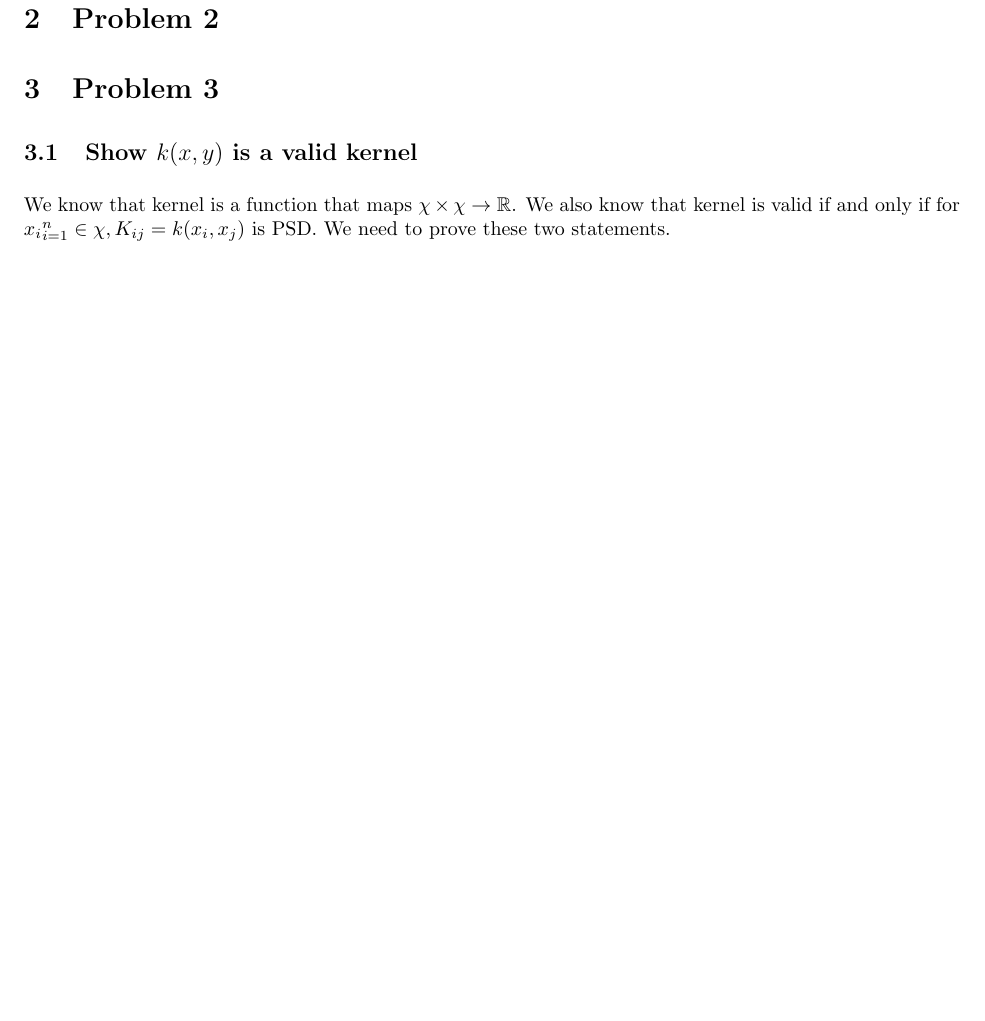
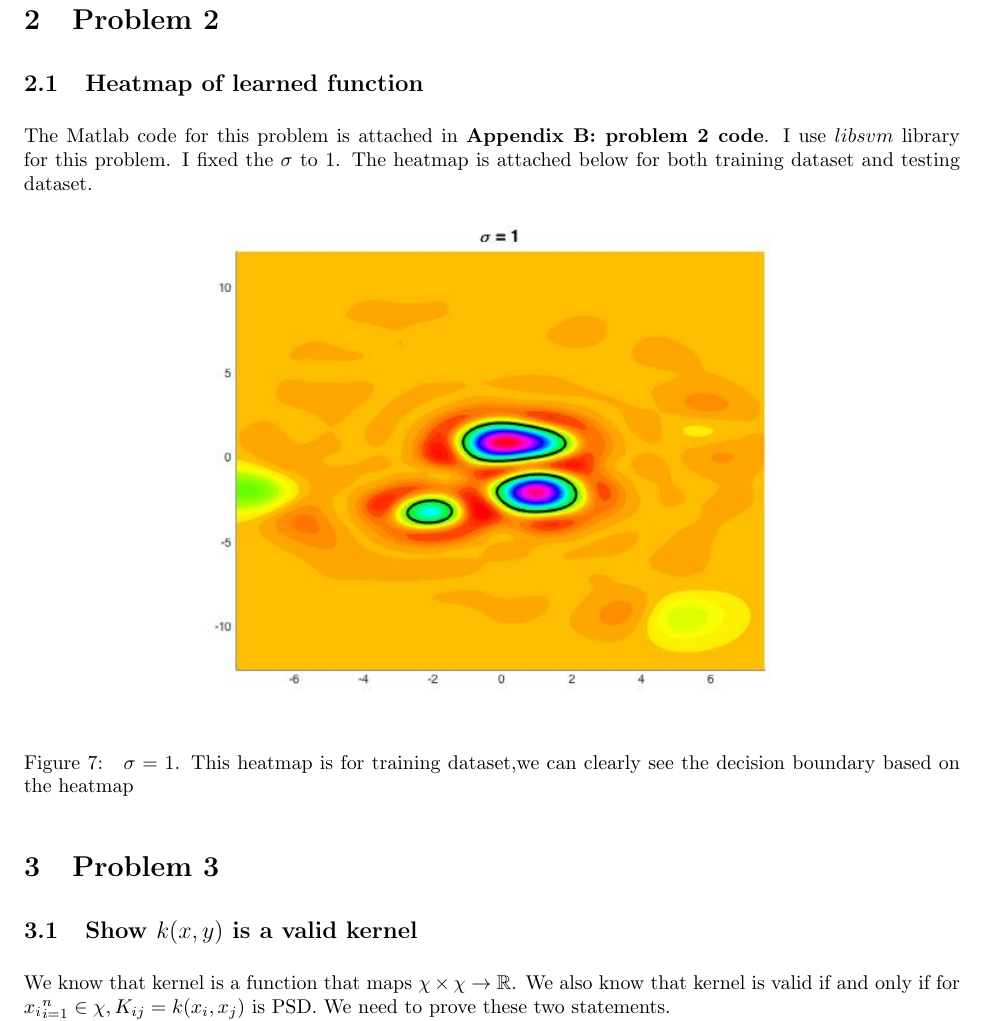
Before and after one commit to gungun1010/statsAssignments, a LaTeX problem sheet (HW2/hw1.tex): part of page 6 of 6 before the commit and part of page 6 of 7 after it, cut so that both start at the same text, the shorter picture padded with empty space. Compiled offline with pdfLaTeX.

```diff
--- a/HW2/hw1.tex
+++ b/HW2/hw1.tex
@@ -149,6 +149,16 @@
 \end{figure}
 
 \section{Problem 2}
+\subsection{Heatmap of learned function}
+The Matlab code for this problem is attached in \textbf{Appendix B: problem 2 code}. I use $libsvm$ library for this problem. I fixed the $\sigma$ to 1. The heatmap is attached below for both training dataset and testing dataset.
+
+\begin{figure}[H]
+\centering
+\includegraphics[width=120mm]{sigma_1_color.jpg}
+\caption{ $\sigma = 1$. This heatmap is for training dataset,we can clearly see the decision boundary based on the heatmap\label{problem1Pic2}}
+\end{figure}
+
+
 \section{Problem 3}
 \subsection{Show $k(x,y)$ is a valid kernel}
 We know that kernel is a function that maps $\chi \times \chi \rightarrow \R$.
```
Also changed, not shown: HW2/hw1.pdf, HW2/sigma_0.01_lc.jpg (added), HW2/sigma_0.02.jpg (added), HW2/sigma_1.jpg, HW2/sigma_1_level_curve.jpg (added), 6 other files.
